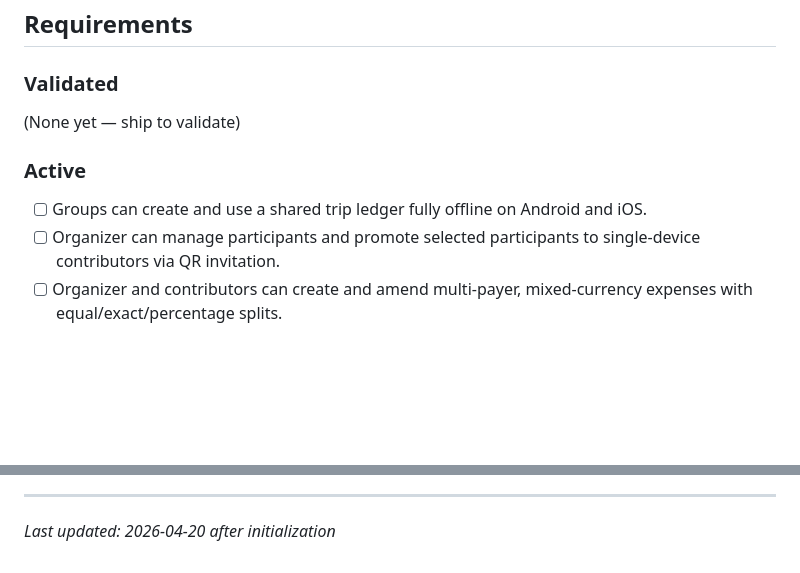
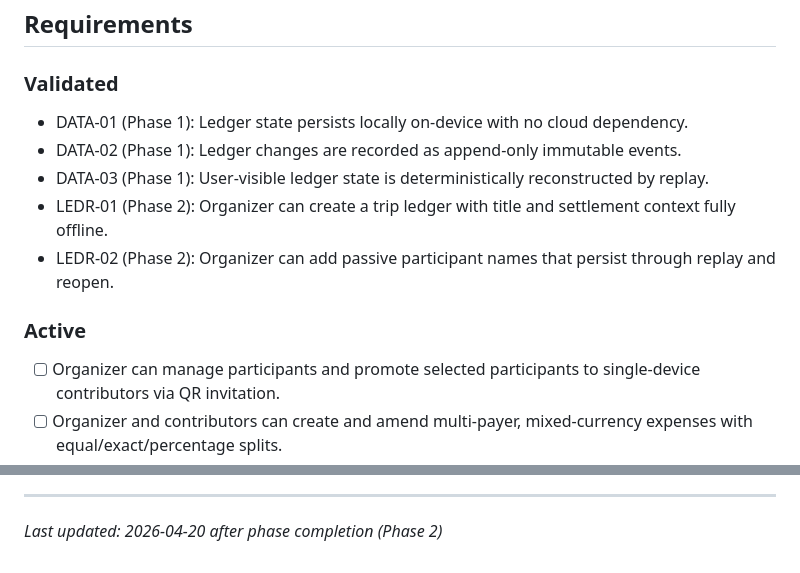
Before and after one commit to nicelyblue/dumshare, a Markdown page: .planning/PROJECT.md, 2 parts joined by grey strips. Drawn GitHub-style; blank space fills up the shorter version.

Commit message:
docs(phase-02): evolve PROJECT.md after phase completion

```diff
--- a/.planning/PROJECT.md
+++ b/.planning/PROJECT.md
@@ -12,11 +12,14 @@ A small group can reliably record and reconcile shared trip expenses offline, th
 
 ### Validated
 
-(None yet — ship to validate)
+- DATA-01 (Phase 1): Ledger state persists locally on-device with no cloud dependency.
+- DATA-02 (Phase 1): Ledger changes are recorded as append-only immutable events.
+- DATA-03 (Phase 1): User-visible ledger state is deterministically reconstructed by replay.
+- LEDR-01 (Phase 2): Organizer can create a trip ledger with title and settlement context fully offline.
+- LEDR-02 (Phase 2): Organizer can add passive participant names that persist through replay and reopen.
 
 ### Active
 
-- [ ] Groups can create and use a shared trip ledger fully offline on Android and iOS.
 - [ ] Organizer can manage participants and promote selected participants to single-device contributors via QR invitation.
 - [ ] Organizer and contributors can create and amend multi-payer, mixed-currency expenses with equal/exact/percentage splits.
 - [ ] Contributors can sync pending changes with organizer using QR bootstrap + Bluetooth delta exchange.
@@ -81,4 +84,4 @@ This document evolves at phase transitions and milestone boundaries.
 4. Update Context with current state
 
 ---
-*Last updated: 2026-04-20 after initialization*
+*Last updated: 2026-04-20 after phase completion (Phase 2)*
```
